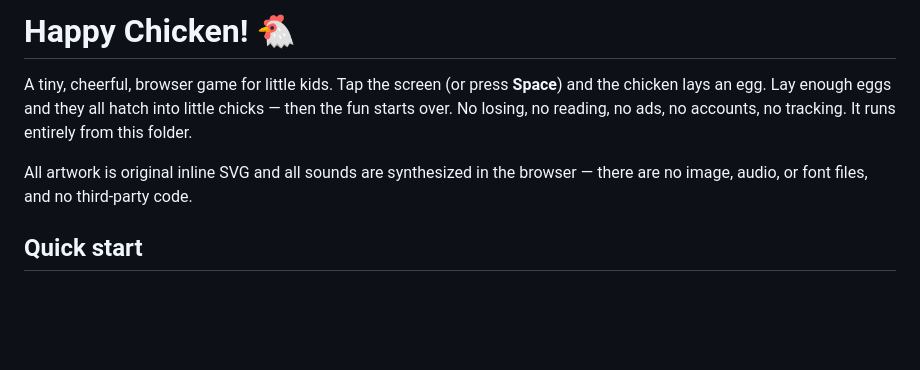
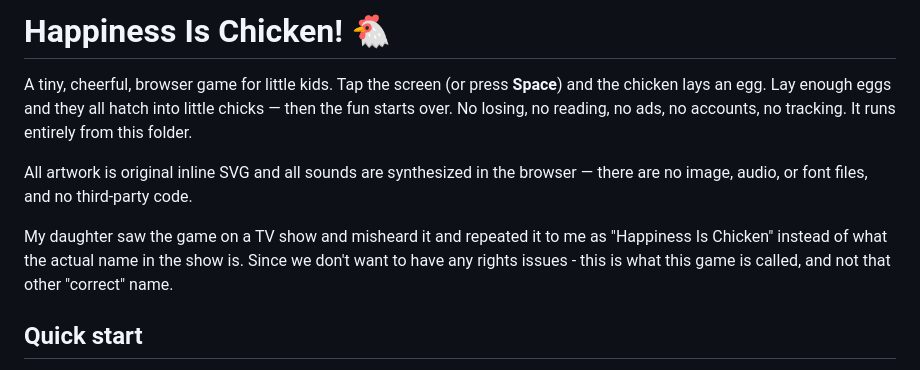
Before and after one commit to bradpeck/happiness-is-chicken-game, a Markdown page: README.md, the part around the change. Rendered like a GitHub page; blank space fills up the shorter version.

Commit message:
Change game title to 'Happiness Is Chicken!'
Updated the game title in the README to avoid rights issues.

```diff
--- a/README.md
+++ b/README.md
@@ -1,4 +1,4 @@
-# Happy Chicken! 🐔
+# Happiness Is Chicken! 🐔
 
 A tiny, cheerful, browser game for little kids. Tap the screen (or press
 **Space**) and the chicken lays an egg. Lay enough eggs and they all hatch
@@ -7,6 +7,11 @@ ads, no accounts, no tracking. It runs entirely from this folder.
 
 All artwork is original inline SVG and all sounds are synthesized in the
 browser — there are no image, audio, or font files, and no third-party code.
+
+My daughter saw the game on a TV show and misheard it and repeated it to me
+as "Happiness Is Chicken" instead of what the actual name in the show is.
+Since we don't want to have any rights issues - this is what this game is
+called, and not that other "correct" name.
 
 ## Quick start
 
```
